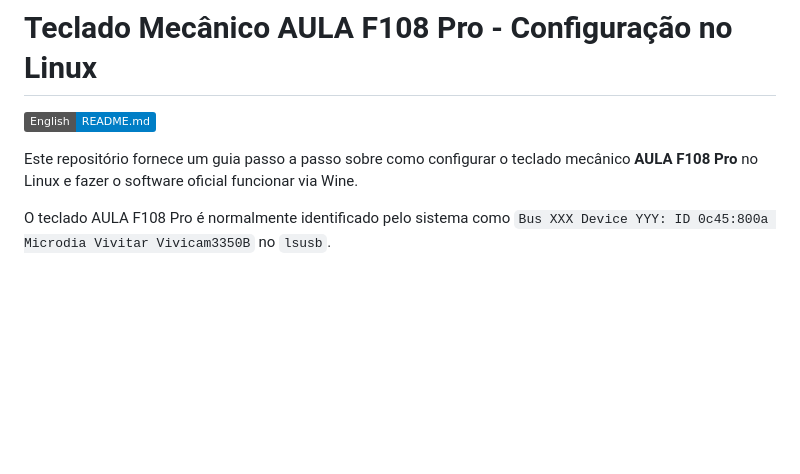
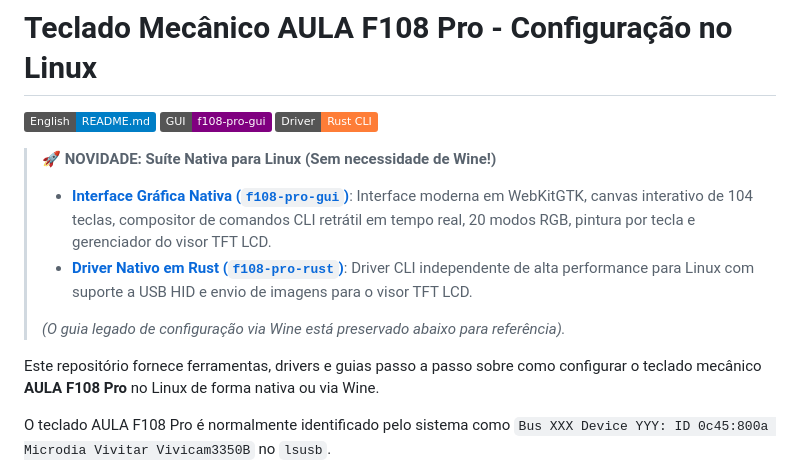
Before and after one commit to fabiosilva974/Mecanical_Keyboard_AULA_108_Pro, a Markdown page: README.pt.md, the part around the change. Drawn GitHub-style; badges without logos; blank space fills up the shorter version.

Commit message:
docs: add native Linux GUI and Rust driver highlights to root README

```diff
--- a/README.pt.md
+++ b/README.pt.md
@@ -1,8 +1,16 @@
 # Teclado Mecânico AULA F108 Pro - Configuração no Linux
 
 [![English](https://img.shields.io/badge/English-README.md-blue)](README.md)
+[![Interface Gráfica Linux](https://img.shields.io/badge/GUI-f108--pro--gui-purple.svg)](f108-pro-gui)
+[![Driver em Rust](https://img.shields.io/badge/Driver-Rust%20CLI-orange.svg)](f108-pro-rust)
 
-Este repositório fornece um guia passo a passo sobre como configurar o teclado mecânico **AULA F108 Pro** no Linux e fazer o software oficial funcionar via Wine.
+> 🚀 **NOVIDADE: Suíte Nativa para Linux (Sem necessidade de Wine!)**
+> - **[Interface Gráfica Nativa (`f108-pro-gui`)](f108-pro-gui)**: Interface moderna em WebKitGTK, canvas interativo de 104 teclas, compositor de comandos CLI retrátil em tempo real, 20 modos RGB, pintura por tecla e gerenciador do visor TFT LCD.
+> - **[Driver Nativo em Rust (`f108-pro-rust`)](f108-pro-rust)**: Driver CLI independente de alta performance para Linux com suporte a USB HID e envio de imagens para o visor TFT LCD.
+>
+> *(O guia legado de configuração via Wine está preservado abaixo para referência).*
+
+Este repositório fornece ferramentas, drivers e guias passo a passo sobre como configurar o teclado mecânico **AULA F108 Pro** no Linux de forma nativa ou via Wine.
 
 O teclado AULA F108 Pro é normalmente identificado pelo sistema como `Bus XXX Device YYY: ID 0c45:800a Microdia Vivitar Vivicam3350B` no `lsusb`.
 
```
Also changed, not shown: README.md (+9 -1 lines).
